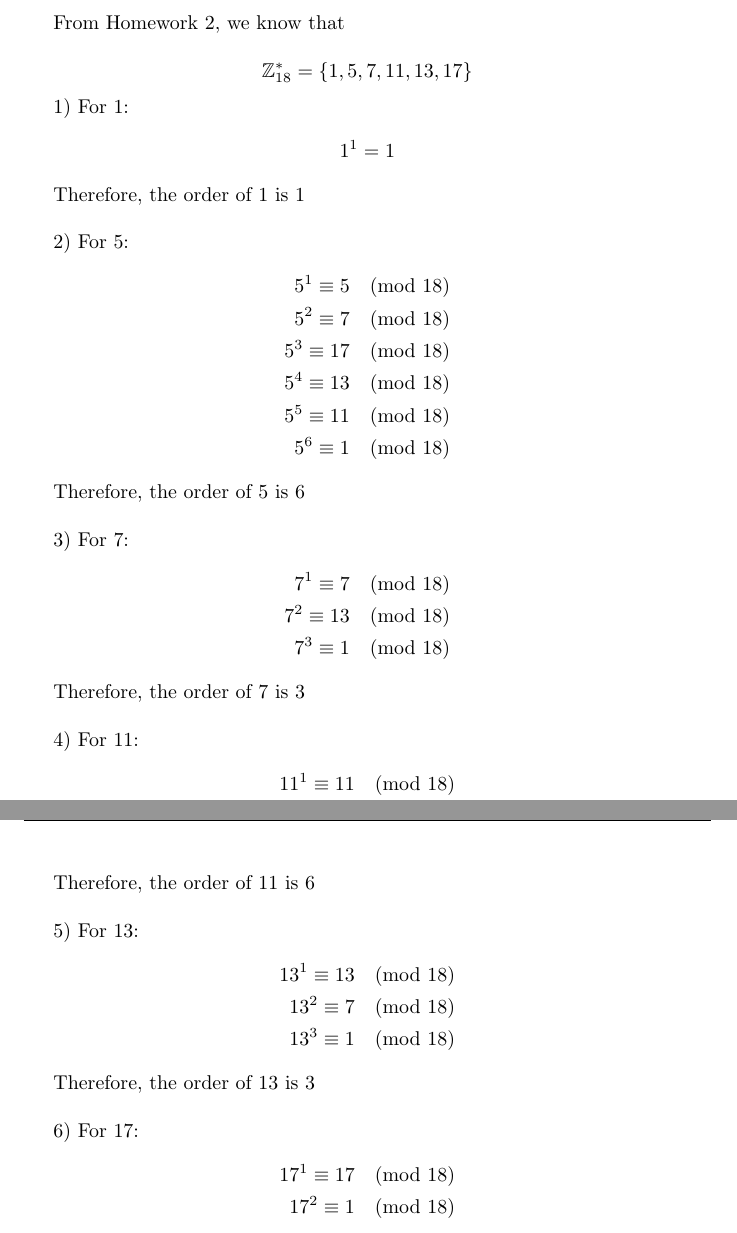
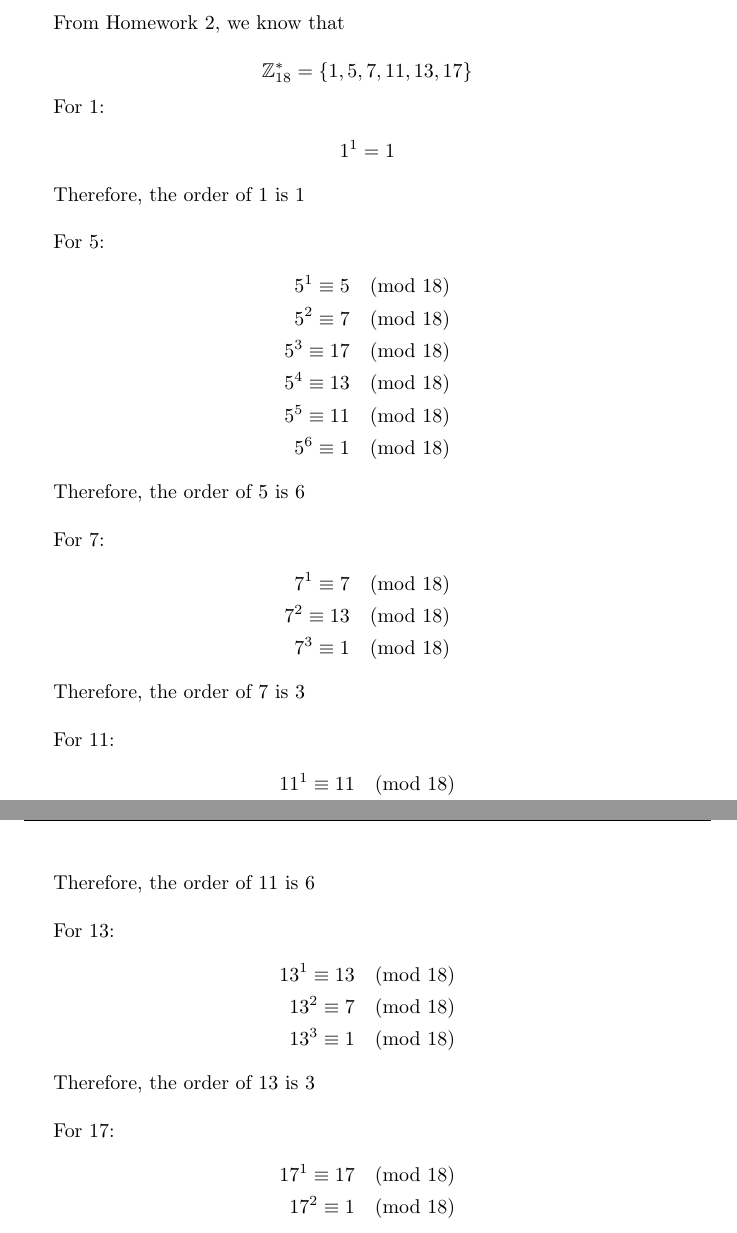
Before and after one commit to BiboyQG/MATH417, a LaTeX document (3/main.tex): two parts of pages 1 and 2 of 7, joined at a grey line, cut so that both start at the same text. Compiled offline with pdfLaTeX.

Commit message:
feat: 3: 1 small fix

```diff
--- a/3/main.tex
+++ b/3/main.tex
@@ -27,14 +27,14 @@ From Homework 2, we know that
 
 $$\mathbb{Z}_{18}^* = \{1, 5, 7, 11, 13, 17\}$$
 
-1) For 1:
+For 1:
 \begin{align*}
    1^1 = 1
 \end{align*}
 
 Therefore, the order of 1 is 1 \\
 
-2) For 5:
+For 5:
 \begin{align*}
    5^1 \equiv 5 \pmod{18} \\
    5^2 \equiv 7 \pmod{18} \\
@@ -46,7 +46,7 @@ Therefore, the order of 1 is 1 \\
 
 Therefore, the order of 5 is 6 \\
 
-3) For 7:
+For 7:
 \begin{align*}
    7^1 \equiv 7 \pmod{18} \\
    7^2 \equiv 13 \pmod{18} \\
@@ -55,7 +55,7 @@ Therefore, the order of 5 is 6 \\
 
 Therefore, the order of 7 is 3 \\
 
-4) For 11:
+For 11:
 \begin{align*}
    11^1 \equiv 11 \pmod{18} \\
    11^2 \equiv 13 \pmod{18} \\
@@ -67,7 +67,7 @@ Therefore, the order of 7 is 3 \\
 
 Therefore, the order of 11 is 6 \\
 
-5) For 13:
+For 13:
 \begin{align*}
    13^1 \equiv 13 \pmod{18} \\
    13^2 \equiv 7 \pmod{18} \\
@@ -76,7 +76,7 @@ Therefore, the order of 11 is 6 \\
 
 Therefore, the order of 13 is 3 \\
 
-6) For 17:
+For 17:
 \begin{align*}
    17^1 \equiv 17 \pmod{18} \\
    17^2 \equiv 1 \pmod{18}
```
